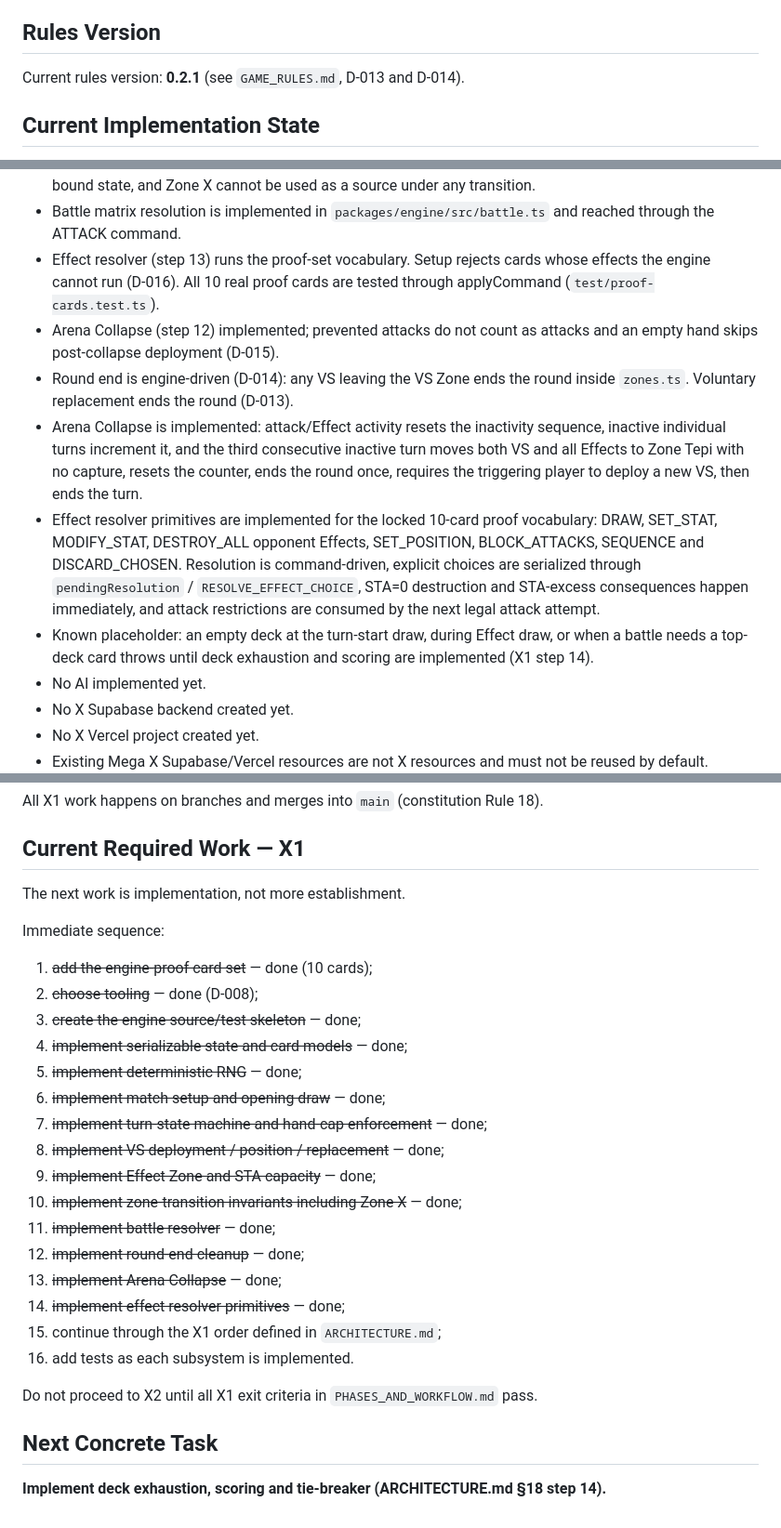
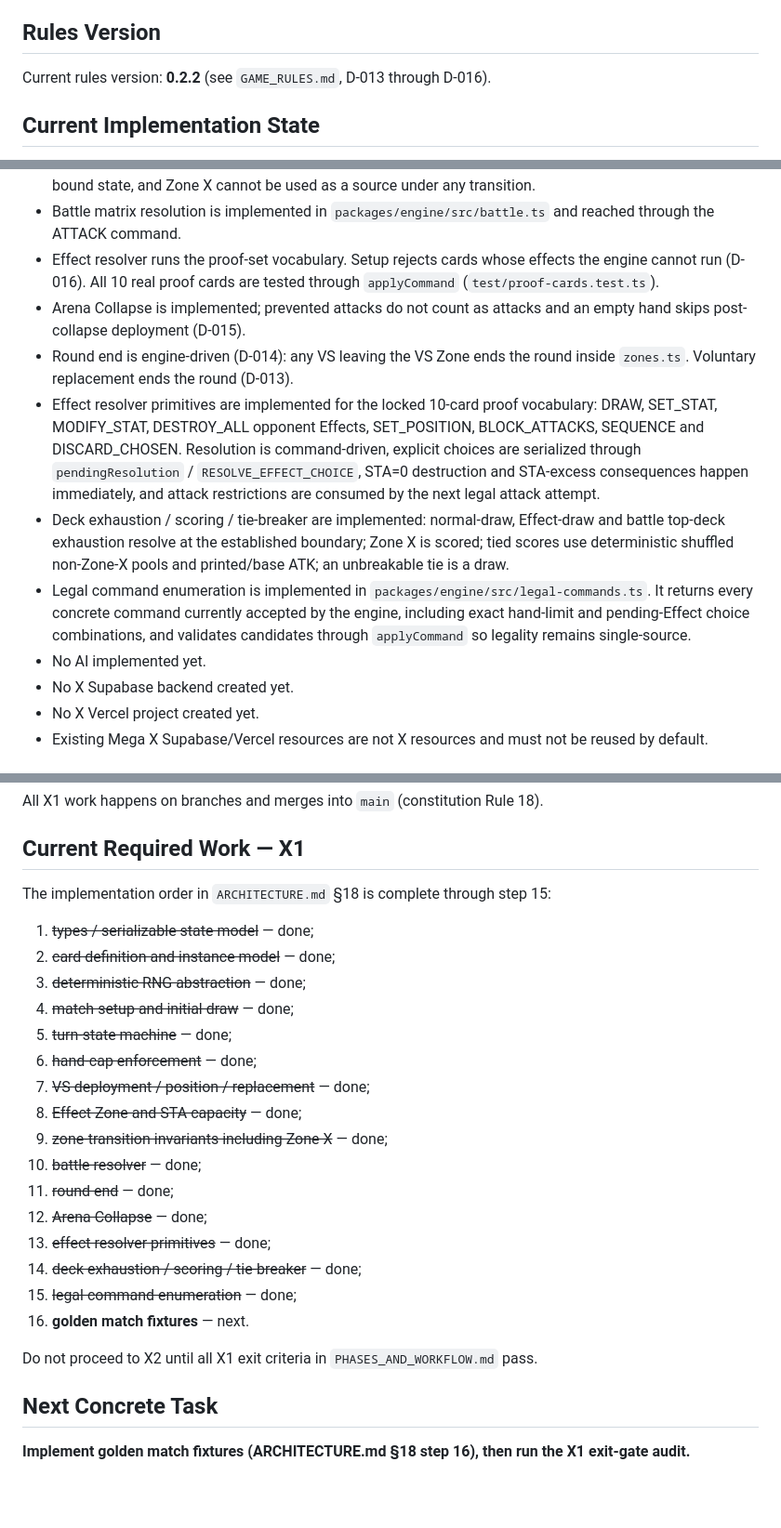
Before and after one commit to Nuar-Games/x, a Markdown page: PROJECT_STATE.md, 3 parts joined by grey strips. Shown at 93% size. Rendered like a GitHub page; blank space fills up the shorter version.

Commit message:
docs: advance X1 state through legal command enumeration

```diff
--- a/PROJECT_STATE.md
+++ b/PROJECT_STATE.md
@@ -34,7 +34,7 @@ Do not reopen X0 for optional polish or hypothetical edge cases. Reopen only if
 
 ## Rules Version
 
-Current rules version: **0.2.1** (see `GAME_RULES.md`, D-013 and D-014).
+Current rules version: **0.2.2** (see `GAME_RULES.md`, D-013 through D-016).
 
 ## Current Implementation State
 
@@ -59,12 +59,12 @@ Current rules version: **0.2.1** (see `GAME_RULES.md`, D-013 and D-014).
 - Effect Zone / STA capacity is implemented: immutable card-definition snapshots in match state, effective-stat calculation in locked order, normal 5-slot cap, STA-derived Effect capacity, voluntary Effect removal to opponent Zone X, slot-lock capacity, and deterministic forced excess removal to Zone Tepi.
 - Zone transitions are centralized in `packages/engine/src/zones.ts`. Normal gameplay movement routes through the engine-owned primitive, source-container membership is verified, leaving Effect cleans source-bound state, and Zone X cannot be used as a source under any transition.
 - Battle matrix resolution is implemented in `packages/engine/src/battle.ts` and reached through the ATTACK command.
-- Effect resolver (step 13) runs the proof-set vocabulary. Setup rejects cards whose effects the engine cannot run (D-016). All 10 real proof cards are tested through applyCommand (`test/proof-cards.test.ts`).
-- Arena Collapse (step 12) implemented; prevented attacks do not count as attacks and an empty hand skips post-collapse deployment (D-015).
+- Effect resolver runs the proof-set vocabulary. Setup rejects cards whose effects the engine cannot run (D-016). All 10 real proof cards are tested through `applyCommand` (`test/proof-cards.test.ts`).
+- Arena Collapse is implemented; prevented attacks do not count as attacks and an empty hand skips post-collapse deployment (D-015).
 - Round end is engine-driven (D-014): any VS leaving the VS Zone ends the round inside `zones.ts`. Voluntary replacement ends the round (D-013).
-- Arena Collapse is implemented: attack/Effect activity resets the inactivity sequence, inactive individual turns increment it, and the third consecutive inactive turn moves both VS and all Effects to Zone Tepi with no capture, resets the counter, ends the round once, requires the triggering player to deploy a new VS, then ends the turn.
 - Effect resolver primitives are implemented for the locked 10-card proof vocabulary: DRAW, SET_STAT, MODIFY_STAT, DESTROY_ALL opponent Effects, SET_POSITION, BLOCK_ATTACKS, SEQUENCE and DISCARD_CHOSEN. Resolution is command-driven, explicit choices are serialized through `pendingResolution` / `RESOLVE_EFFECT_CHOICE`, STA=0 destruction and STA-excess consequences happen immediately, and attack restrictions are consumed by the next legal attack attempt.
-- Known placeholder: an empty deck at the turn-start draw, during Effect draw, or when a battle needs a top-deck card throws until deck exhaustion and scoring are implemented (X1 step 14).
+- Deck exhaustion / scoring / tie-breaker are implemented: normal-draw, Effect-draw and battle top-deck exhaustion resolve at the established boundary; Zone X is scored; tied scores use deterministic shuffled non-Zone-X pools and printed/base ATK; an unbreakable tie is a draw.
+- Legal command enumeration is implemented in `packages/engine/src/legal-commands.ts`. It returns every concrete command currently accepted by the engine, including exact hand-limit and pending-Effect choice combinations, and validates candidates through `applyCommand` so legality remains single-source.
 - No AI implemented yet.
 - No X Supabase backend created yet.
 - No X Vercel project created yet.
@@ -136,28 +136,27 @@ All X1 work happens on branches and merges into `main` (constitution Rule 18).
 
 ## Current Required Work — X1
 
-The next work is implementation, not more establishment.
+The implementation order in `ARCHITECTURE.md` §18 is complete through step 15:
 
-Immediate sequence:
-1. ~~add the engine-proof card set~~ — done (10 cards);
-2. ~~choose tooling~~ — done (D-008);
-3. ~~create the engine source/test skeleton~~ — done;
-4. ~~implement serializable state and card models~~ — done;
-5. ~~implement deterministic RNG~~ — done;
-6. ~~implement match setup and opening draw~~ — done;
-7. ~~implement turn-state machine and hand-cap enforcement~~ — done;
-8. ~~implement VS deployment / position / replacement~~ — done;
-9. ~~implement Effect Zone and STA capacity~~ — done;
-10. ~~implement zone-transition invariants including Zone X~~ — done;
-11. ~~implement battle resolver~~ — done;
-12. ~~implement round-end cleanup~~ — done;
-13. ~~implement Arena Collapse~~ — done;
-14. ~~implement effect resolver primitives~~ — done;
-15. continue through the X1 order defined in `ARCHITECTURE.md`;
-16. add tests as each subsystem is implemented.
+1. ~~types / serializable state model~~ — done;
+2. ~~card definition and instance model~~ — done;
+3. ~~deterministic RNG abstraction~~ — done;
+4. ~~match setup and initial draw~~ — done;
+5. ~~turn-state machine~~ — done;
+6. ~~hand-cap enforcement~~ — done;
+7. ~~VS deployment / position / replacement~~ — done;
+8. ~~Effect Zone and STA capacity~~ — done;
+9. ~~zone-transition invariants including Zone X~~ — done;
+10. ~~battle resolver~~ — done;
+11. ~~round end~~ — done;
+12. ~~Arena Collapse~~ — done;
+13. ~~effect resolver primitives~~ — done;
+14. ~~deck exhaustion / scoring / tie-breaker~~ — done;
+15. ~~legal command enumeration~~ — done;
+16. **golden match fixtures** — next.
 
 Do not proceed to X2 until all X1 exit criteria in `PHASES_AND_WORKFLOW.md` pass.
 
 ## Next Concrete Task
 
-**Implement deck exhaustion, scoring and tie-breaker (ARCHITECTURE.md §18 step 14).**
+**Implement golden match fixtures (ARCHITECTURE.md §18 step 16), then run the X1 exit-gate audit.**
```
